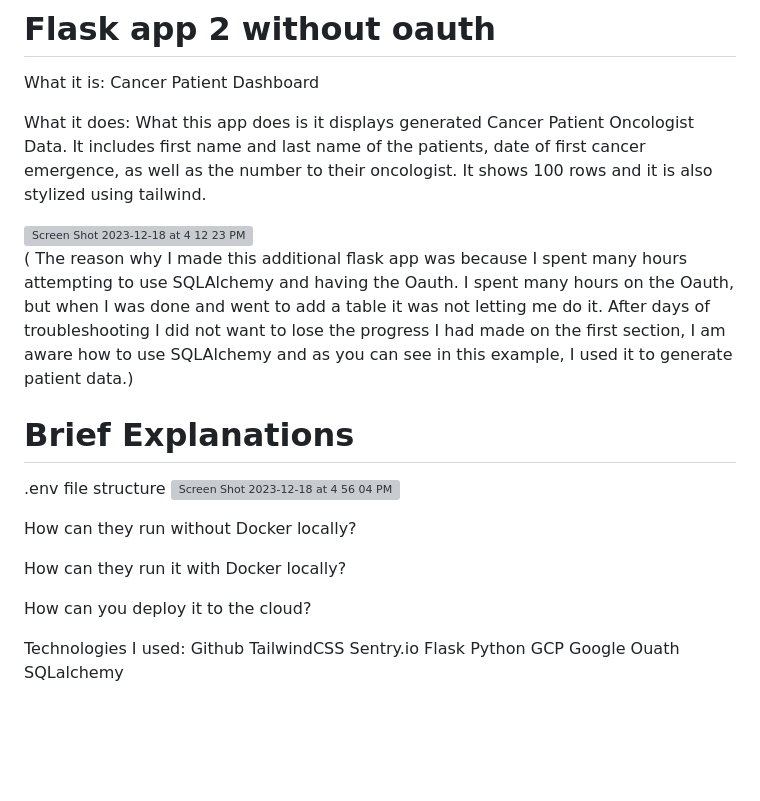
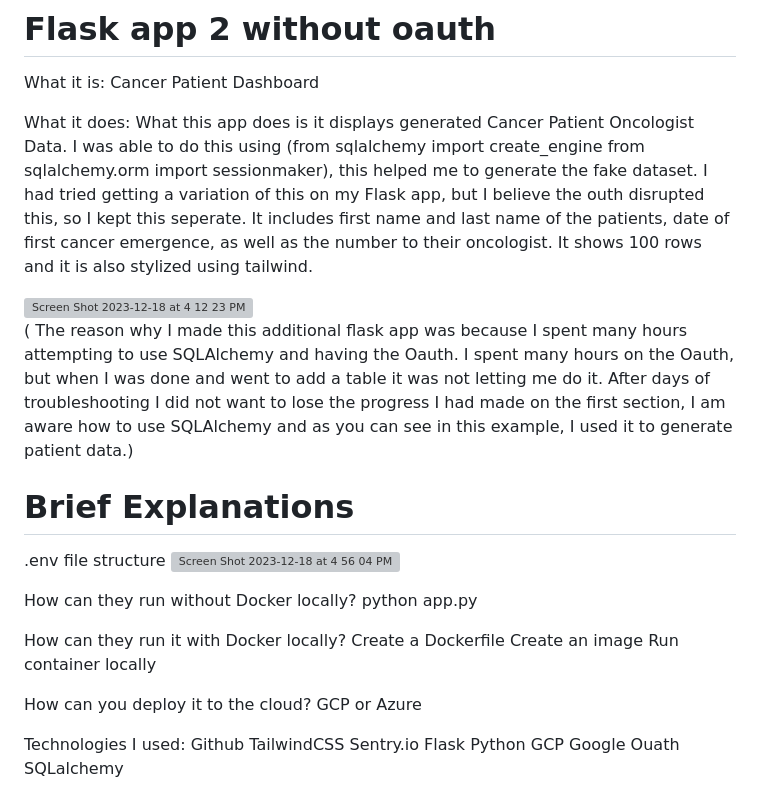
Before and after one commit to malh718/flask_e2e_project, a Markdown page: docs/README.md, the part around the change. Drawn GitHub-style; blank space fills up the shorter version; grey boxes are pictures that could not be loaded.

```diff
--- a/docs/README.md
+++ b/docs/README.md
@@ -17,7 +17,8 @@ https://github.com/malh718/flask_e2e_project/assets/102617334/4fd8cbed-c245-4d2c
 
 What it is:  Cancer Patient Dashboard
 
-What it does: What this app does is it displays generated Cancer Patient Oncologist Data. It includes first name and last name of the patients, date of first cancer emergence, as well as the number to their oncologist. It shows 100 rows and it is also stylized using tailwind.
+What it does: What this app does is it displays generated Cancer Patient Oncologist Data. I was able to do this using (from sqlalchemy import create_engine
+from sqlalchemy.orm import sessionmaker), this helped me to generate the fake dataset. I had tried getting a variation of this on my Flask app, but I believe the outh disrupted this, so I kept this seperate. It includes first name and last name of the patients, date of first cancer emergence, as well as the number to their oncologist. It shows 100 rows and it is also stylized using tailwind.
 
 <img width="1319" alt="Screen Shot 2023-12-18 at 4 12 23 PM" src="https://github.com/malh718/flask_e2e_project/assets/102617334/fa77116a-ea66-4856-b5cf-ac158e337dff">
 
@@ -31,11 +32,15 @@ What it does: What this app does is it displays generated Cancer Patient Oncolog
 <img width="515" alt="Screen Shot 2023-12-18 at 4 56 04 PM" src="https://github.com/malh718/flask_e2e_project/assets/102617334/0f88bd71-d867-47f1-abcd-9fbbffdfab3f">
 
 How can they run without Docker locally?
+python app.py
 
 How can they run it with Docker locally?
+Create a Dockerfile
+Create an image
+Run container locally
 
 How can you deploy it to the cloud?
-
+GCP or Azure
 
 Technologies I used:
 Github
```
